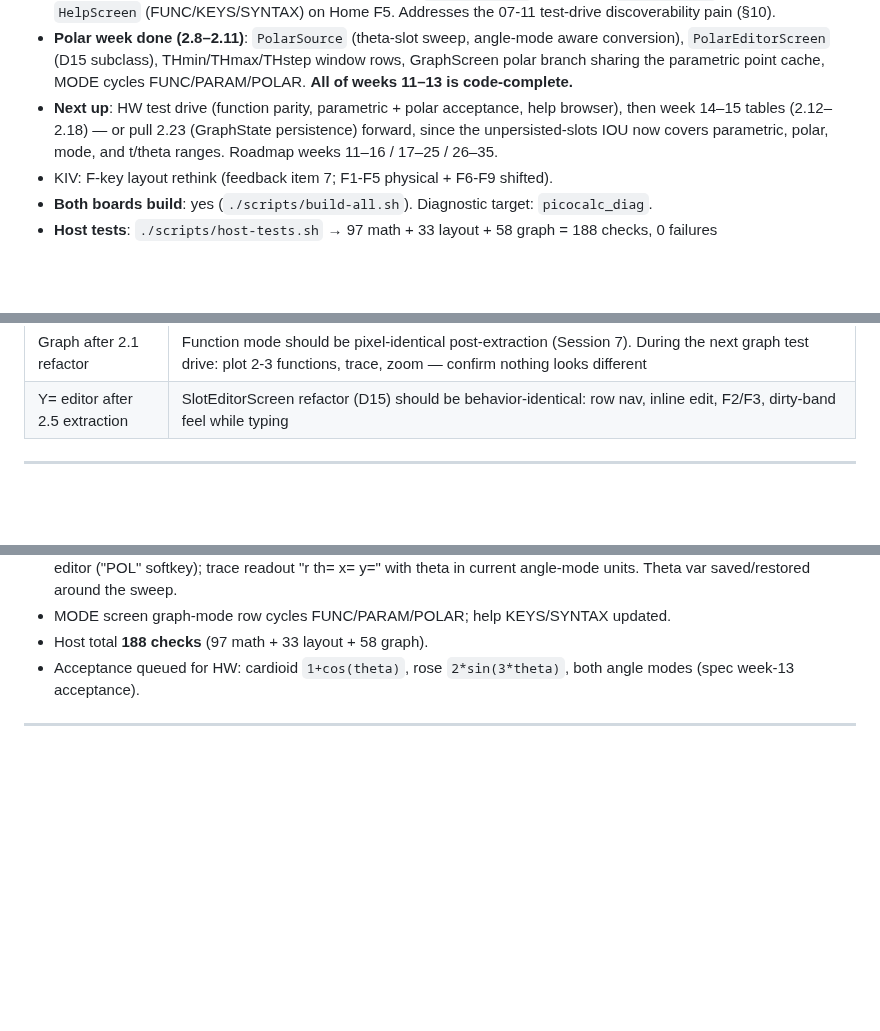
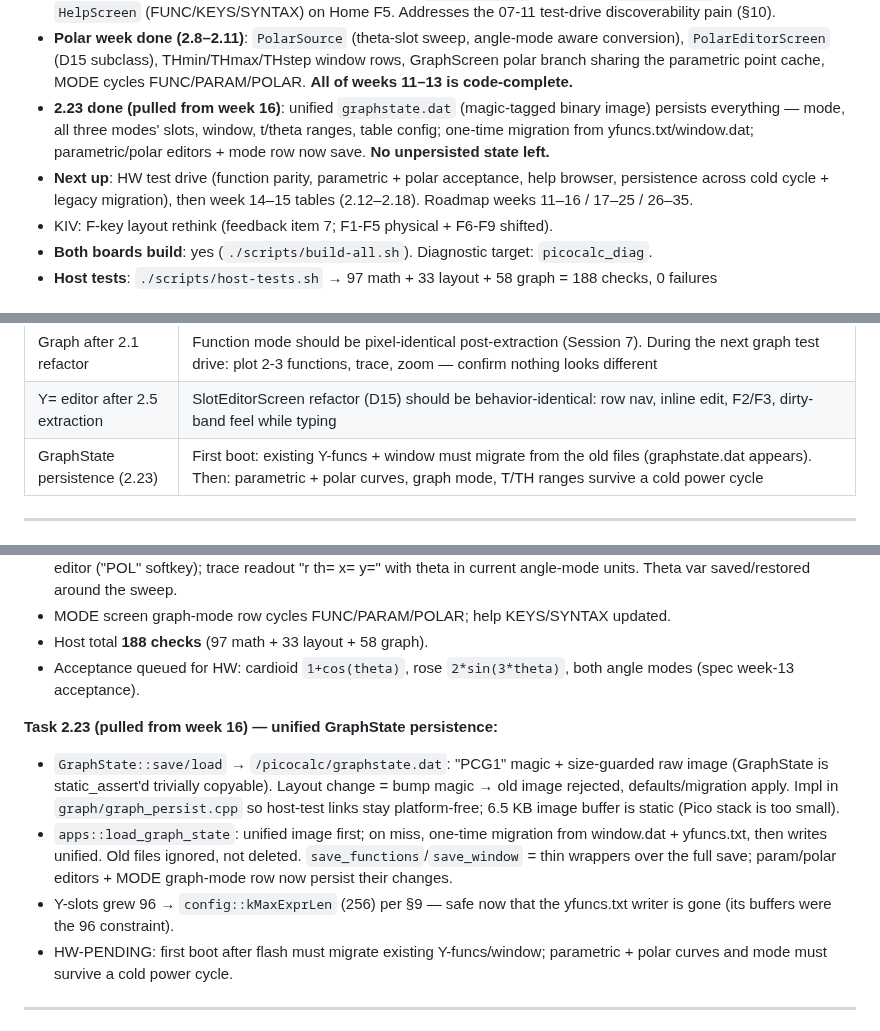
Before and after one commit to beapig/graphite_picocalc_gc_luckfox_lyra, a Markdown page: docs/notes/worklog.md, 3 parts joined by grey strips. Drawn GitHub-style; blank space fills up the shorter version.

Commit message:
docs: 2.23 persistence notes; HW queue gains migration checks

```diff
--- a/docs/notes/worklog.md
+++ b/docs/notes/worklog.md
@@ -52,11 +52,13 @@ Conventions:
   aware conversion), `PolarEditorScreen` (D15 subclass), THmin/THmax/THstep
   window rows, GraphScreen polar branch sharing the parametric point cache,
   MODE cycles FUNC/PARAM/POLAR. **All of weeks 11–13 is code-complete.**
+- **2.23 done (pulled from week 16)**: unified `graphstate.dat` (magic-tagged
+  binary image) persists everything — mode, all three modes' slots, window,
+  t/theta ranges, table config; one-time migration from yfuncs.txt/window.dat;
+  parametric/polar editors + mode row now save. **No unpersisted state left.**
 - **Next up**: HW test drive (function parity, parametric + polar acceptance,
-  help browser), then week 14–15 tables (2.12–2.18) — or pull 2.23
-  (GraphState persistence) forward, since the unpersisted-slots IOU now
-  covers parametric, polar, mode, and t/theta ranges.
-  Roadmap weeks 11–16 / 17–25 / 26–35.
+  help browser, persistence across cold cycle + legacy migration), then week
+  14–15 tables (2.12–2.18). Roadmap weeks 11–16 / 17–25 / 26–35.
 - KIV: F-key layout rethink (feedback item 7; F1-F5 physical + F6-F9 shifted).
 - **Both boards build**: yes (`./scripts/build-all.sh`). Diagnostic target: `picocalc_diag`.
 - **Host tests**: `./scripts/host-tests.sh` → 97 math + 33 layout + 58 graph = 188 checks, 0 failures
@@ -101,6 +103,7 @@ Still to verify on hardware:
 | Pico 2 spot-check | Display/keyboard/battery/PSRAM/SD verified (incl. D14 cold boot). Still worth a quick functional sweep: eval + history, graph + trace, dirty-band typing feel, persistence across a cold cycle |
 | Graph after 2.1 refactor | Function mode should be pixel-identical post-extraction (Session 7). During the next graph test drive: plot 2-3 functions, trace, zoom — confirm nothing looks different |
 | Y= editor after 2.5 extraction | SlotEditorScreen refactor (D15) should be behavior-identical: row nav, inline edit, F2/F3, dirty-band feel while typing |
+| GraphState persistence (2.23) | First boot: existing Y-funcs + window must migrate from the old files (graphstate.dat appears). Then: parametric + polar curves, graph mode, T/TH ranges survive a cold power cycle |
 
 ---
 
@@ -256,6 +259,22 @@ Two commits: `lint: clang-tidy baseline clean`, `graph: extract Viewport + Plott
 - Host total **188 checks** (97 math + 33 layout + 58 graph).
 - Acceptance queued for HW: cardioid `1+cos(theta)`, rose `2*sin(3*theta)`,
   both angle modes (spec week-13 acceptance).
+
+**Task 2.23 (pulled from week 16) — unified GraphState persistence:**
+
+- `GraphState::save/load` → `/picocalc/graphstate.dat`: "PCG1" magic +
+  size-guarded raw image (GraphState is static_assert'd trivially copyable).
+  Layout change = bump magic → old image rejected, defaults/migration apply.
+  Impl in `graph/graph_persist.cpp` so host-test links stay platform-free;
+  6.5 KB image buffer is static (Pico stack is too small).
+- `apps::load_graph_state`: unified image first; on miss, one-time migration
+  from window.dat + yfuncs.txt, then writes unified. Old files ignored, not
+  deleted. `save_functions`/`save_window` = thin wrappers over the full save;
+  param/polar editors + MODE graph-mode row now persist their changes.
+- Y-slots grew 96 → `config::kMaxExprLen` (256) per §9 — safe now that the
+  yfuncs.txt writer is gone (its buffers were the 96 constraint).
+- HW-PENDING: first boot after flash must migrate existing Y-funcs/window;
+  parametric + polar curves and mode must survive a cold power cycle.
 
 ---
 
```
Also changed, not shown: docs/notes/next-session.md (+12 -9 lines).
